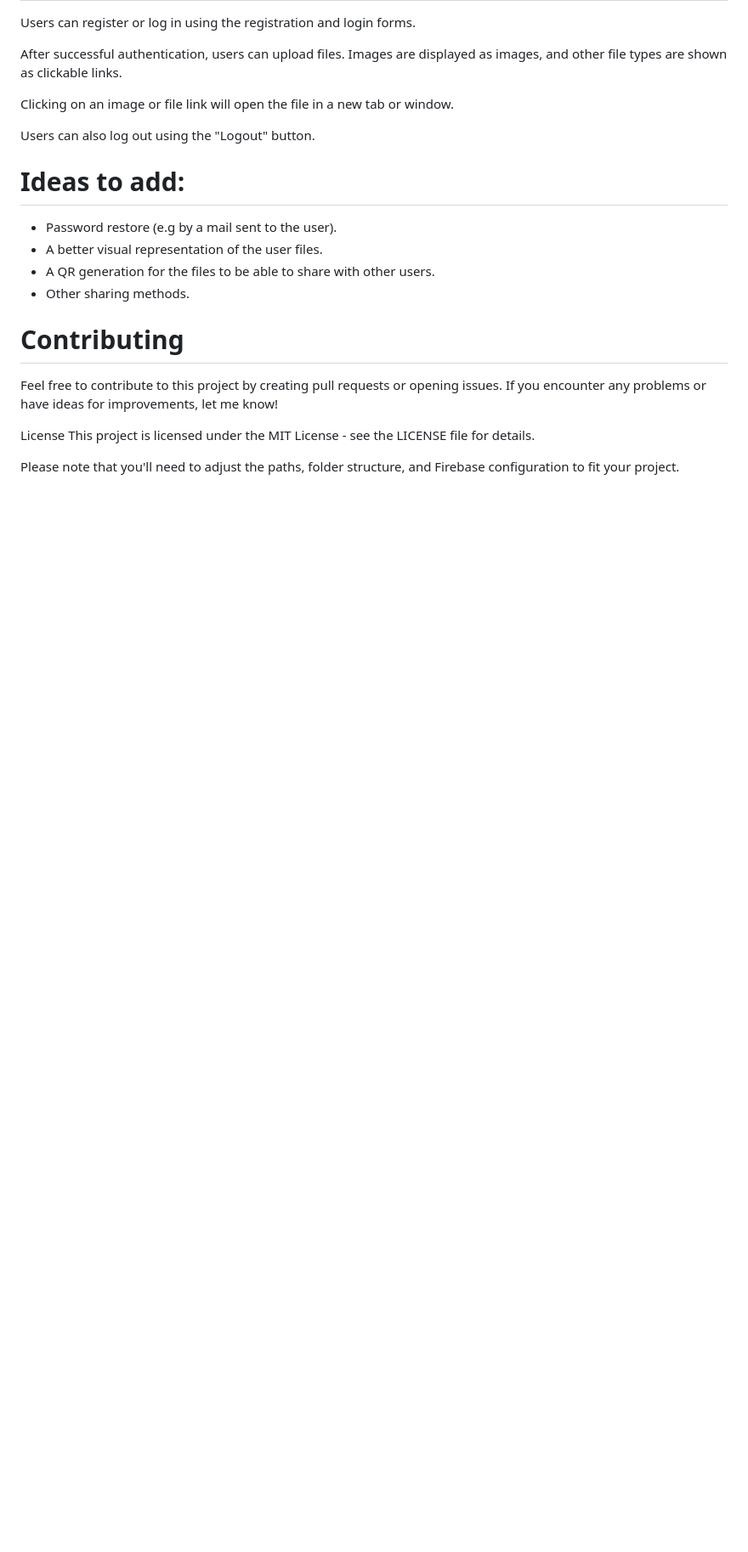
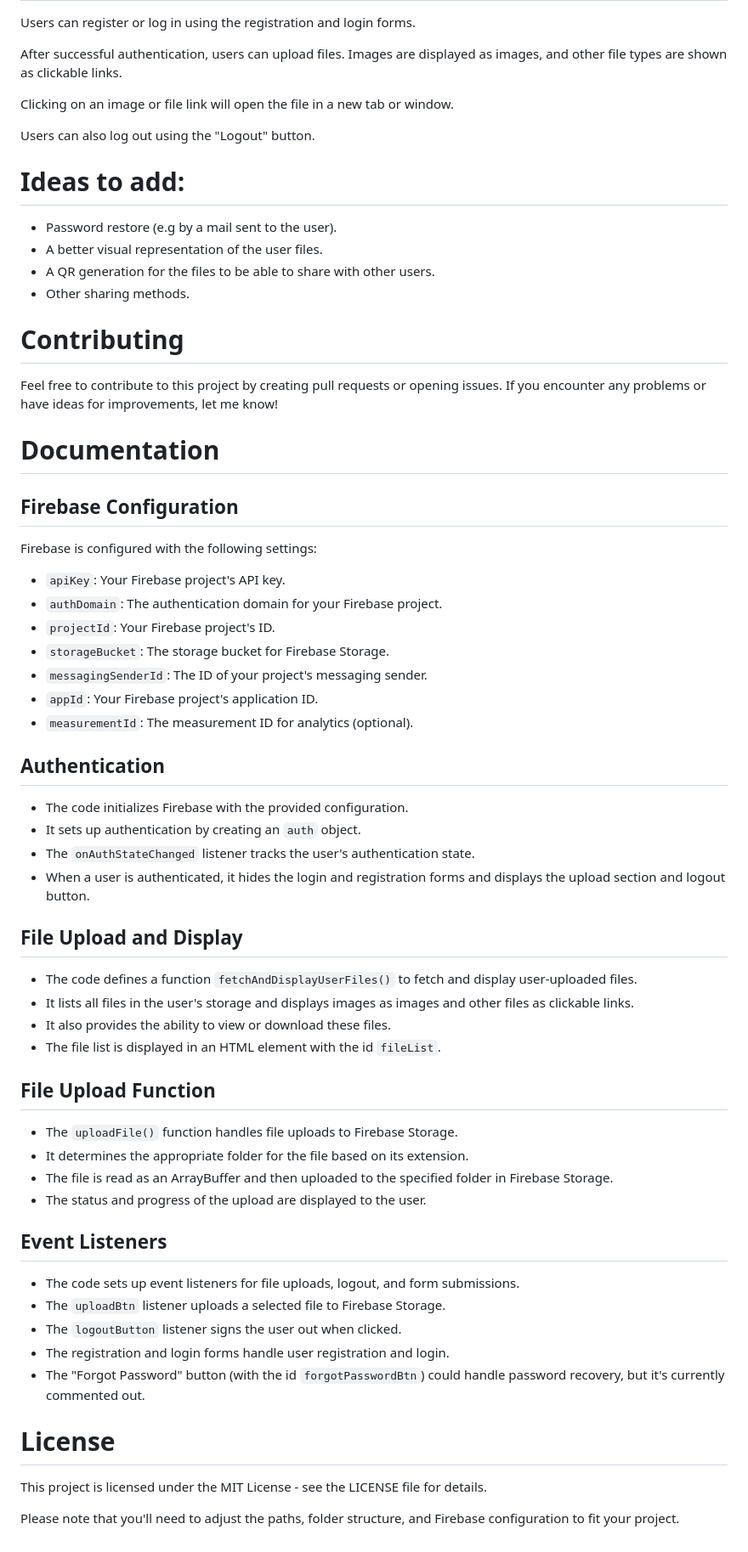
Before and after one commit to DanPeled/Firebase-storage-API, a Markdown page: README.md, the part around the change. Shown: that part at 85% size. Drawn GitHub-style; blank space fills up the shorter version.

```diff
--- a/README.md
+++ b/README.md
@@ -68,7 +68,49 @@ Users can also log out using the "Logout" button.
 # Contributing
 Feel free to contribute to this project by creating pull requests or opening issues. If you encounter any problems or have ideas for improvements, let me know!
 
-License
+# Documentation
+## Firebase Configuration
+
+Firebase is configured with the following settings:
+
+- `apiKey`: Your Firebase project's API key.
+- `authDomain`: The authentication domain for your Firebase project.
+- `projectId`: Your Firebase project's ID.
+- `storageBucket`: The storage bucket for Firebase Storage.
+- `messagingSenderId`: The ID of your project's messaging sender.
+- `appId`: Your Firebase project's application ID.
+- `measurementId`: The measurement ID for analytics (optional).
+
+## Authentication
+
+- The code initializes Firebase with the provided configuration.
+- It sets up authentication by creating an `auth` object.
+- The `onAuthStateChanged` listener tracks the user's authentication state.
+- When a user is authenticated, it hides the login and registration forms and displays the upload section and logout button.
+
+## File Upload and Display
+
+- The code defines a function `fetchAndDisplayUserFiles()` to fetch and display user-uploaded files.
+- It lists all files in the user's storage and displays images as images and other files as clickable links.
+- It also provides the ability to view or download these files.
+- The file list is displayed in an HTML element with the id `fileList`.
+
+## File Upload Function
+
+- The `uploadFile()` function handles file uploads to Firebase Storage.
+- It determines the appropriate folder for the file based on its extension.
+- The file is read as an ArrayBuffer and then uploaded to the specified folder in Firebase Storage.
+- The status and progress of the upload are displayed to the user.
+
+## Event Listeners
+
+- The code sets up event listeners for file uploads, logout, and form submissions.
+- The `uploadBtn` listener uploads a selected file to Firebase Storage.
+- The `logoutButton` listener signs the user out when clicked.
+- The registration and login forms handle user registration and login.
+- The "Forgot Password" button (with the id `forgotPasswordBtn`) could handle password recovery, but it's currently commented out.
+
+# License
 This project is licensed under the MIT License - see the LICENSE file for details.
 
 Please note that you'll need to adjust the paths, folder structure, and Firebase configuration to fit your project.
```
